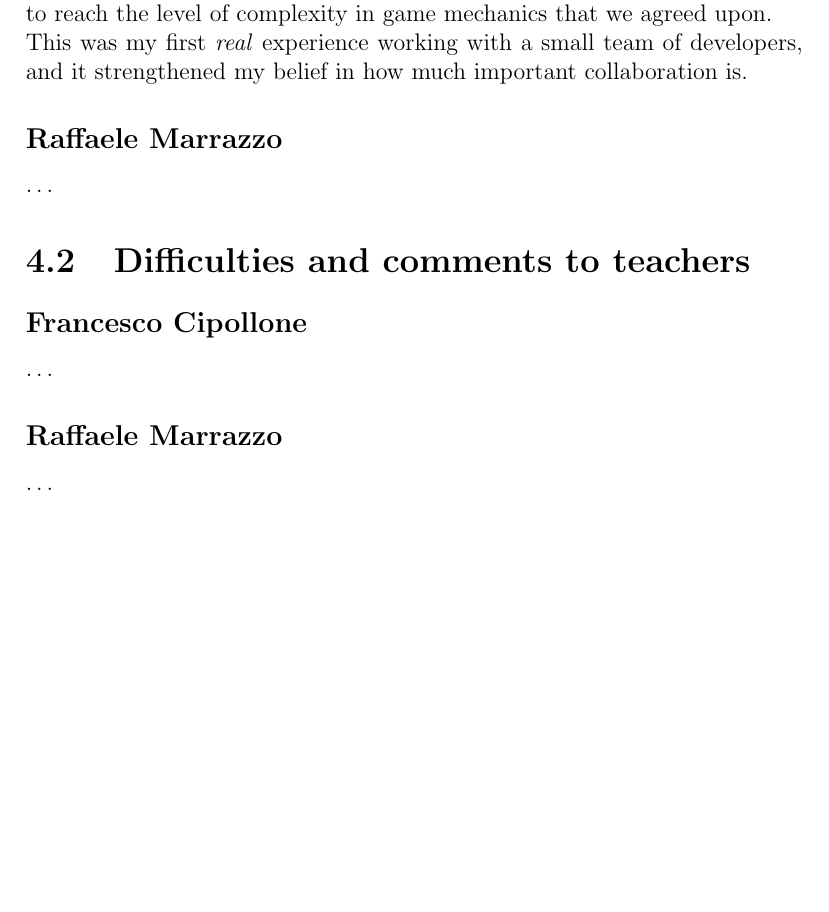
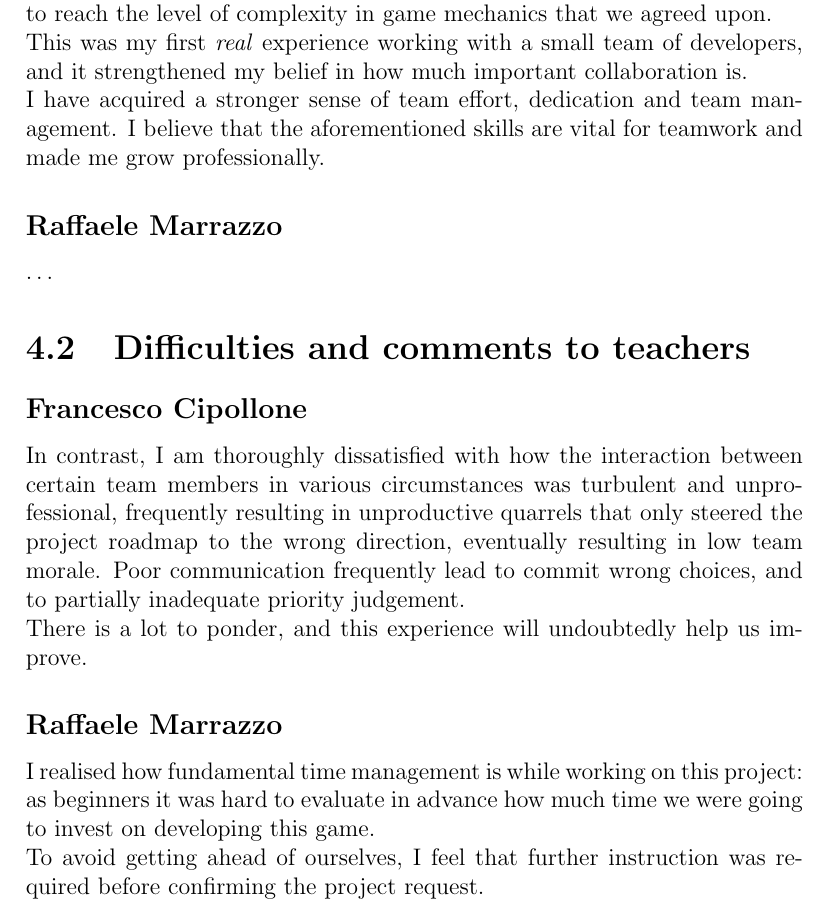
Before and after one commit to DarwinsQuest/DarwinsQuestReport, a LaTeX document (darwinsquest.tex): part of page 36 of 41, cut so that both start at the same text, the shorter picture padded with empty space. Compiled offline with pdfLaTeX.

Commit message:
Added final comments

```diff
--- a/darwinsquest.tex
+++ b/darwinsquest.tex
@@ -932,7 +927,9 @@
     \subsection*{Francesco Cipollone}
 
     I am quite pleased on how this project turned out even if we did not manage to reach the level of complexity in game mechanics that we agreed upon.\\
-    This was my first \textit{real} experience working with a small team of developers, and it strengthened my belief in how much important collaboration is.
+    This was my first \textit{real} experience working with a small team of developers, and it strengthened my belief in how much important collaboration is.\\
+    I have acquired a stronger sense of team effort, dedication and team management. I believe that the aforementioned skills are vital for teamwork and made
+    me grow professionally.
 
     \subsection*{Raffaele Marrazzo}
 
@@ -942,11 +939,16 @@
 
     \subsection*{Francesco Cipollone}
 
-    \dots
+    In contrast, I am thoroughly dissatisfied with how the interaction between certain team members in various circumstances was turbulent and unprofessional,
+    frequently resulting in unproductive quarrels that only steered the project roadmap to the wrong direction, eventually resulting in low team morale.
+    Poor communication frequently lead to commit wrong choices, and to partially inadequate priority judgement.\\
+    There is a lot to ponder, and this experience will undoubtedly help us improve.
 
     \subsection*{Raffaele Marrazzo}
 
-    \dots
+    I realised how fundamental time management is while working on this project: as beginners it was hard to evaluate in advance how much time we
+    were going to invest on developing this game.\\
+    To avoid getting ahead of ourselves, I feel that further instruction was required before confirming the project request.
 
 \appendix
 
```
Also changed, not shown: darwinsquest.tex (5 more changed lines).
